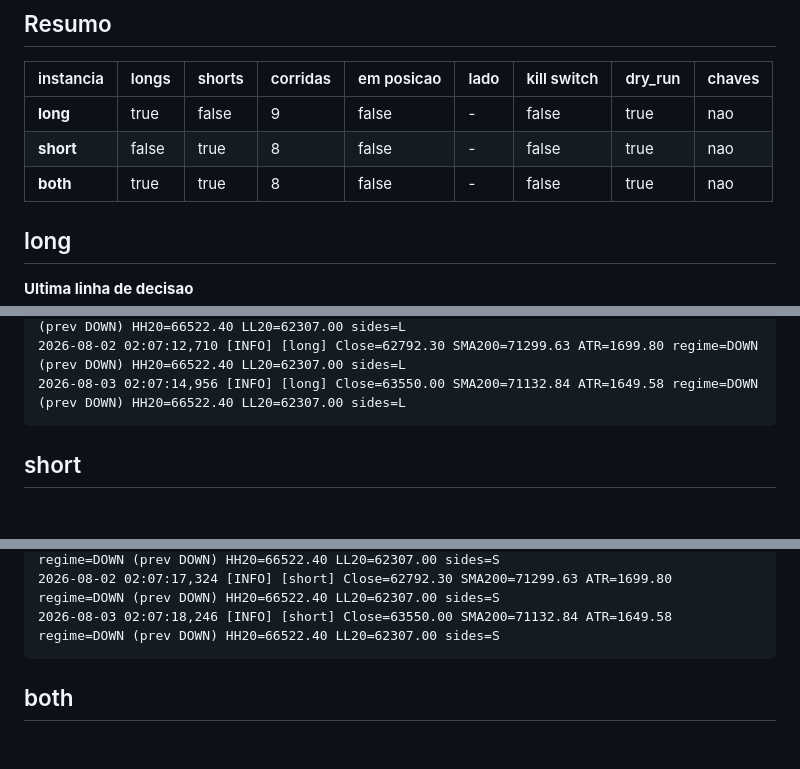
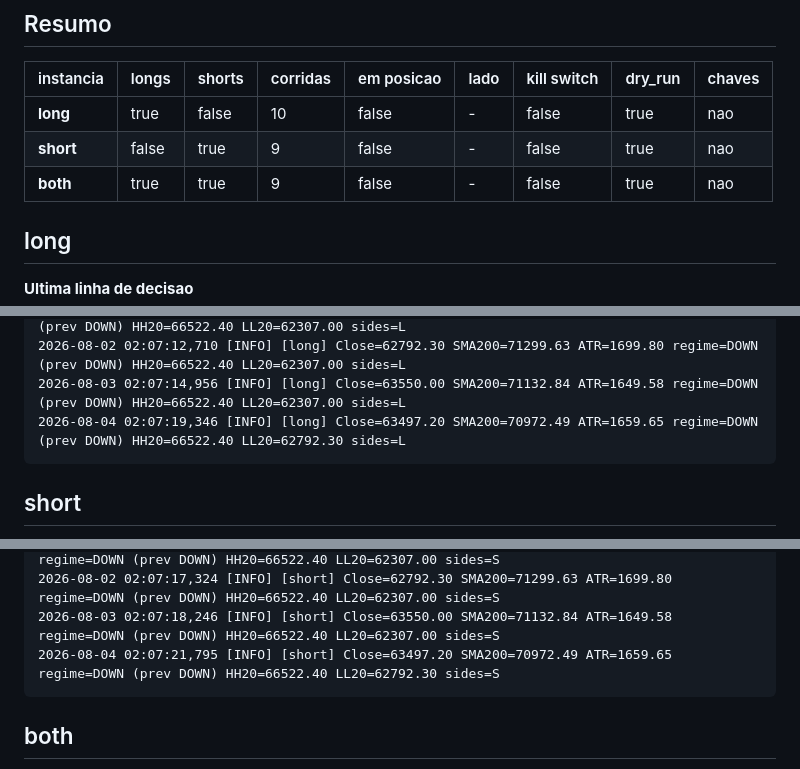
Before and after one commit to Bullot-PT/cryptopulse, a Markdown page: regime-rider/status.md, 3 parts joined by grey strips. Rendered like a GitHub page; blank space fills up the shorter version.

Commit message:
regime-rider: status da VPS [skip ci]

````diff
--- a/regime-rider/status.md
+++ b/regime-rider/status.md
@@ -13,9 +13,9 @@ _Gerado por `vps-bot-log.yml`. Nao editar a mao._
 
 | instancia | longs | shorts | corridas | em posicao | lado | kill switch | dry_run | chaves |
 |---|---|---|---|---|---|---|---|---|
-| **long** | true | false | 9 | false | - | false | true | nao |
-| **short** | false | true | 8 | false | - | false | true | nao |
-| **both** | true | true | 8 | false | - | false | true | nao |
+| **long** | true | false | 10 | false | - | false | true | nao |
+| **short** | false | true | 9 | false | - | false | true | nao |
+| **both** | true | true | 9 | false | - | false | true | nao |
 
 ## long
 
@@ -43,6 +43,7 @@ _Gerado por `vps-bot-log.yml`. Nao editar a mao._
 2026-08-01 02:07:07,839 [INFO] [long] Close=62859.90 SMA200=71462.54 ATR=1761.49 regime=DOWN (prev DOWN) HH20=66522.40 LL20=62307.00 sides=L
 2026-08-02 02:07:12,710 [INFO] [long] Close=62792.30 SMA200=71299.63 ATR=1699.80 regime=DOWN (prev DOWN) HH20=66522.40 LL20=62307.00 sides=L
 2026-08-03 02:07:14,956 [INFO] [long] Close=63550.00 SMA200=71132.84 ATR=1649.58 regime=DOWN (prev DOWN) HH20=66522.40 LL20=62307.00 sides=L
+2026-08-04 02:07:19,346 [INFO] [long] Close=63497.20 SMA200=70972.49 ATR=1659.65 regime=DOWN (prev DOWN) HH20=66522.40 LL20=62792.30 sides=L
 ```
 
 ## short
@@ -70,6 +71,7 @@ _Gerado por `vps-bot-log.yml`. Nao editar a mao._
 2026-08-01 02:07:10,487 [INFO] [short] Close=62859.90 SMA200=71462.54 ATR=1761.49 regime=DOWN (prev DOWN) HH20=66522.40 LL20=62307.00 sides=S
 2026-08-02 02:07:17,324 [INFO] [short] Close=62792.30 SMA200=71299.63 ATR=1699.80 regime=DOWN (prev DOWN) HH20=66522.40 LL20=62307.00 sides=S
 2026-08-03 02:07:18,246 [INFO] [short] Close=63550.00 SMA200=71132.84 ATR=1649.58 regime=DOWN (prev DOWN) HH20=66522.40 LL20=62307.00 sides=S
+2026-08-04 02:07:21,795 [INFO] [short] Close=63497.20 SMA200=70972.49 ATR=1659.65 regime=DOWN (prev DOWN) HH20=66522.40 LL20=62792.30 sides=S
 ```
 
 ## both
````
Also changed, not shown: other parts of regime-rider/status.md (+10 -9 lines).
